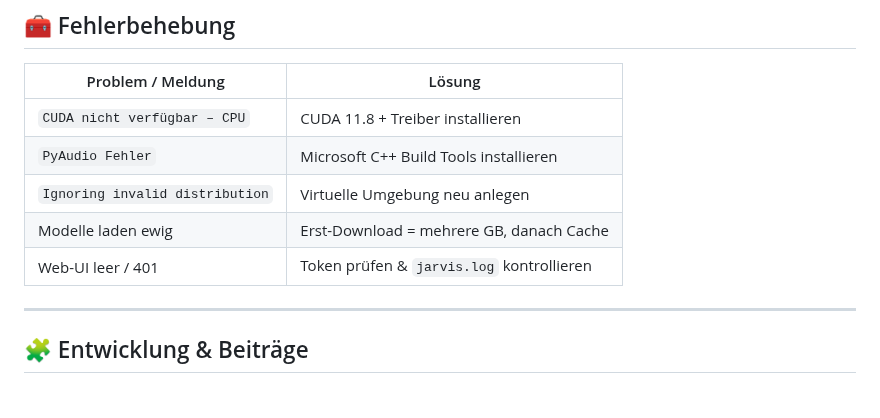
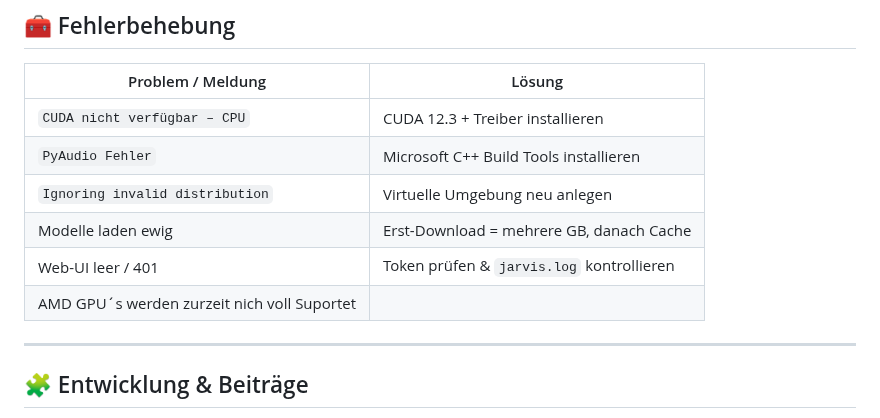
Before and after one commit to Lautloserspieler/JarvisCore, a Markdown page: README.md, the part around the change. Drawn GitHub-style.

Commit message:
Update CUDA version and AMD GPU support note
Updated CUDA installation instructions and added note about AMD GPU support.

```diff
--- a/README.md
+++ b/README.md
@@ -165,12 +165,12 @@ Tabs:
 
 | Problem / Meldung | Lösung |
 | ----------------- | ------- |
-| `CUDA nicht verfügbar – CPU` | CUDA 11.8 + Treiber installieren |
+| `CUDA nicht verfügbar – CPU` | CUDA 12.3 + Treiber installieren |
 | `PyAudio Fehler` | Microsoft C++ Build Tools installieren |
 | `Ignoring invalid distribution` | Virtuelle Umgebung neu anlegen |
 | Modelle laden ewig | Erst-Download = mehrere GB, danach Cache |
 | Web-UI leer / 401 | Token prüfen & `jarvis.log` kontrollieren |
-
+| AMD GPU´s werden  zurzeit nich voll Suportet |
 ---
 
 ## 🧩 Entwicklung & Beiträge
```
